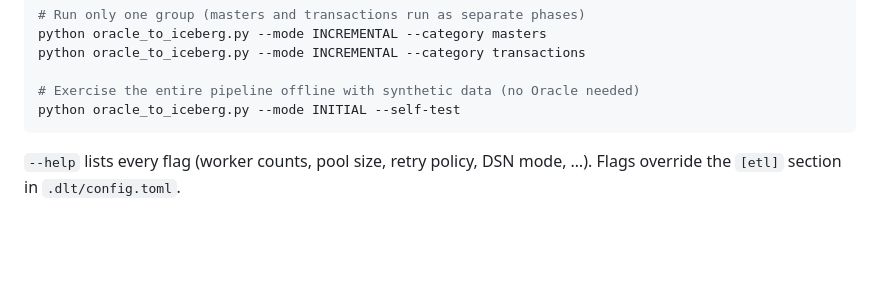
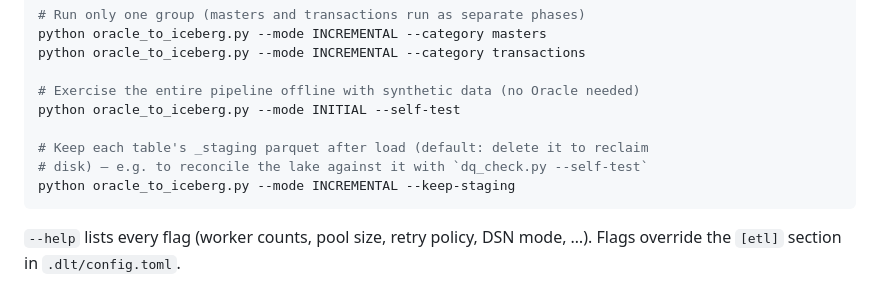
Before and after one commit to GivcBIManager/dlt, a Markdown page: README.md, the part around the change. GitHub-like rendering; blank space fills up the shorter version.

Commit message:
docs: note --keep-staging / cleanup_staging_after_load in README usage
Co-Authored-By: Claude Opus 4.8 (1M context) <noreply@anthropic.com>

````diff
--- a/README.md
+++ b/README.md
@@ -129,6 +129,10 @@ python oracle_to_iceberg.py --mode INCREMENTAL --category transactions
 
 # Exercise the entire pipeline offline with synthetic data (no Oracle needed)
 python oracle_to_iceberg.py --mode INITIAL --self-test
+
+# Keep each table's _staging parquet after load (default: delete it to reclaim
+# disk) — e.g. to reconcile the lake against it with `dq_check.py --self-test`
+python oracle_to_iceberg.py --mode INCREMENTAL --keep-staging
 ```
 
 `--help` lists every flag (worker counts, pool size, retry policy, DSN mode, …).
````
